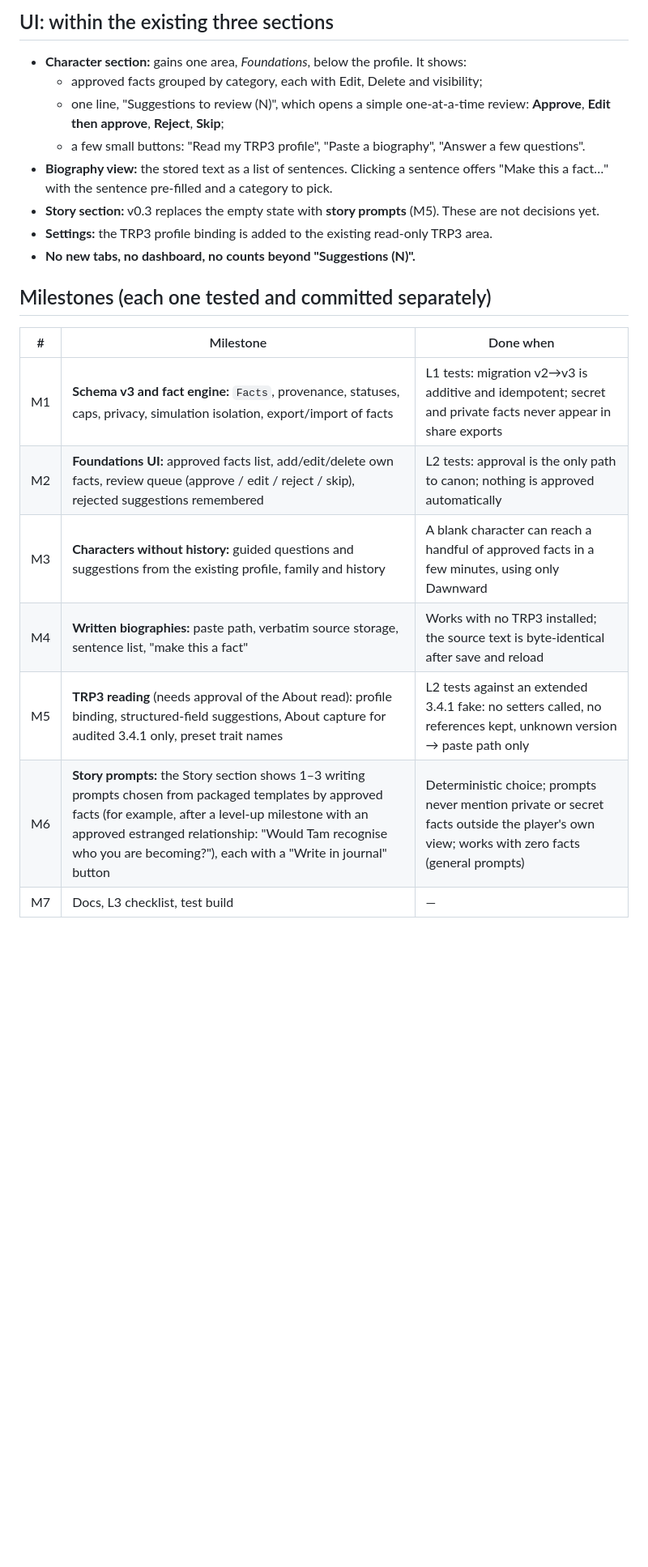
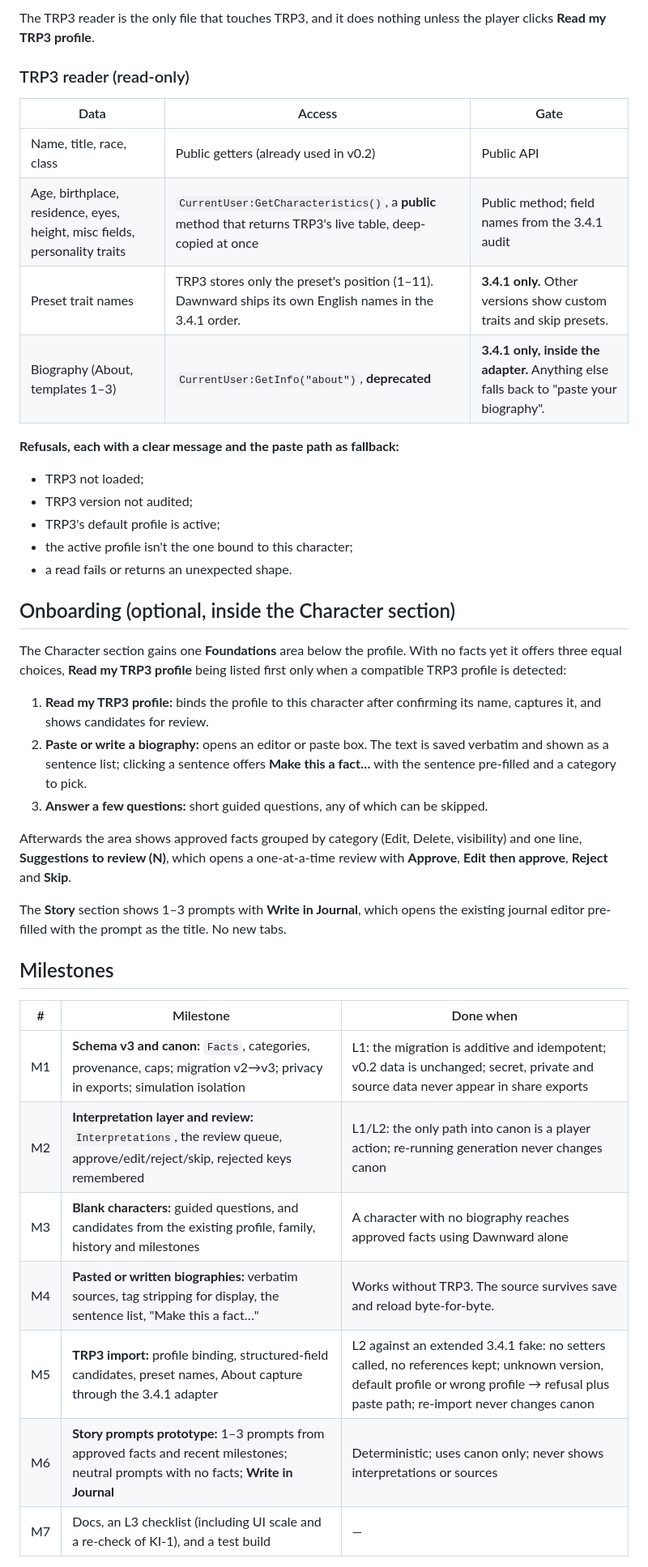
Before and after one commit to roryherriman/Dawnward-Chronicles, a Markdown page: docs/planning/v0.3-proposal.md, the part around one of its changes. Shown at 81% size. Drawn GitHub-style; blank space fills up the shorter version.

```diff
--- a/docs/planning/v0.3-proposal.md
+++ b/docs/planning/v0.3-proposal.md
@@ -72,24 +85,43 @@ character.rejected   = { [suggestionKey] = timestamp }   -- capped; dismissed su
 
-## UI: within the existing three sections
+The TRP3 reader is the only file that touches TRP3, and it does nothing unless the player clicks **Read my TRP3 profile**.
 
-- **Character section:** gains one area, *Foundations*, below the profile. It shows:
-  - approved facts grouped by category, each with Edit, Delete and visibility;
-  - one line, "Suggestions to review (N)", which opens a simple one-at-a-time review: **Approve**, **Edit then approve**, **Reject**, **Skip**;
-  - a few small buttons: "Read my TRP3 profile", "Paste a biography", "Answer a few questions".
-- **Biography view:** the stored text as a list of sentences. Clicking a sentence offers "Make this a fact…" with the sentence pre-filled and a category to pick.
-- **Story section:** v0.3 replaces the empty state with **story prompts** (M5). These are not decisions yet.
-- **Settings:** the TRP3 profile binding is added to the existing read-only TRP3 area.
-- **No new tabs, no dashboard, no counts beyond "Suggestions (N)".**
+### TRP3 reader (read-only)
 
-## Milestones (each one tested and committed separately)
+| Data | Access | Gate |
+|---|---|---|
+| Name, title, race, class | Public getters (already used in v0.2) | Public API |
+| Age, birthplace, residence, eyes, height, misc fields, personality traits | `CurrentUser:GetCharacteristics()`, a **public** method that returns TRP3's live table, deep-copied at once | Public method; field names from the 3.4.1 audit |
+| Preset trait names | TRP3 stores only the preset's position (1–11). Dawnward ships its own English names in the 3.4.1 order. | **3.4.1 only.** Other versions show custom traits and skip presets. |
+| Biography (About, templates 1–3) | `CurrentUser:GetInfo("about")`, **deprecated** | **3.4.1 only, inside the adapter.** Anything else falls back to "paste your biography". |
+
+**Refusals, each with a clear message and the paste path as fallback:**
+- TRP3 not loaded;
+- TRP3 version not audited;
+- TRP3's default profile is active;
+- the active profile isn't the one bound to this character;
+- a read fails or returns an unexpected shape.
+
+## Onboarding (optional, inside the Character section)
+
+The Character section gains one **Foundations** area below the profile. With no facts yet it offers three equal choices, **Read my TRP3 profile** being listed first only when a compatible TRP3 profile is detected:
+
+1. **Read my TRP3 profile:** binds the profile to this character after confirming its name, captures it, and shows candidates for review.
+2. **Paste or write a biography:** opens an editor or paste box. The text is saved verbatim and shown as a sentence list; clicking a sentence offers **Make this a fact…** with the sentence pre-filled and a category to pick.
+3. **Answer a few questions:** short guided questions, any of which can be skipped.
+
+Afterwards the area shows approved facts grouped by category (Edit, Delete, visibility) and one line, **Suggestions to review (N)**, which opens a one-at-a-time review with **Approve**, **Edit then approve**, **Reject** and **Skip**.
+
+The **Story** section shows 1–3 prompts with **Write in Journal**, which opens the existing journal editor pre-filled with the prompt as the title. No new tabs.
+
+## Milestones
 
 | # | Milestone | Done when |
 |---|---|---|
-| M1 | **Schema v3 and fact engine:** `Facts`, provenance, statuses, caps, privacy, simulation isolation, export/import of facts | L1 tests: migration v2→v3 is additive and idempotent; secret and private facts never appear in share exports |
-| M2 | **Foundations UI:** approved facts list, add/edit/delete own facts, review queue (approve / edit / reject / skip), rejected suggestions remembered | L2 tests: approval is the only path to canon; nothing is approved automatically |
-| M3 | **Characters without history:** guided questions and suggestions from the existing profile, family and history | A blank character can reach a handful of approved facts in a few minutes, using only Dawnward |
-| M4 | **Written biographies:** paste path, verbatim source storage, sentence list, "make this a fact" | Works with no TRP3 installed; the source text is byte-identical after save and reload |
-| M5 | **TRP3 reading** (needs approval of the About read): profile binding, structured-field suggestions, About capture for audited 3.4.1 only, preset trait names | L2 tests against an extended 3.4.1 fake: no setters called, no references kept, unknown version → paste path only |
-| M6 | **Story prompts:** the Story section shows 1–3 writing prompts chosen from packaged templates by approved facts (for example, after a level-up milestone with an approved estranged relationship: "Would Tam recognise who you are becoming?"), each with a "Write in journal" button | Deterministic choice; prompts never mention private or secret facts outside the player's own view; works with zero facts (general prompts) |
-| M7 | Docs, L3 checklist, test build | — |
+| M1 | **Schema v3 and canon:** `Facts`, categories, provenance, caps; migration v2→v3; privacy in exports; simulation isolation | L1: the migration is additive and idempotent; v0.2 data is unchanged; secret, private and source data never appear in share exports |
+| M2 | **Interpretation layer and review:** `Interpretations`, the review queue, approve/edit/reject/skip, rejected keys remembered | L1/L2: the only path into canon is a player action; re-running generation never changes canon |
+| M3 | **Blank characters:** guided questions, and candidates from the existing profile, family, history and milestones | A character with no biography reaches approved facts using Dawnward alone |
+| M4 | **Pasted or written biographies:** verbatim sources, tag stripping for display, the sentence list, "Make this a fact…" | Works without TRP3. The source survives save and reload byte-for-byte. |
+| M5 | **TRP3 import:** profile binding, structured-field candidates, preset names, About capture through the 3.4.1 adapter | L2 against an extended 3.4.1 fake: no setters called, no references kept; unknown version, default profile or wrong profile → refusal plus paste path; re-import never changes canon |
+| M6 | **Story prompts prototype:** 1–3 prompts from approved facts and recent milestones; neutral prompts with no facts; **Write in Journal** | Deterministic; uses canon only; never shows interpretations or sources |
+| M7 | Docs, an L3 checklist (including UI scale and a re-check of KI-1), and a test build | — |
 
```
Also changed, not shown: other parts of docs/planning/v0.3-proposal.md (+108 -70 lines), docs/STORY_ARCHITECTURE.md (+2 -0 lines).
